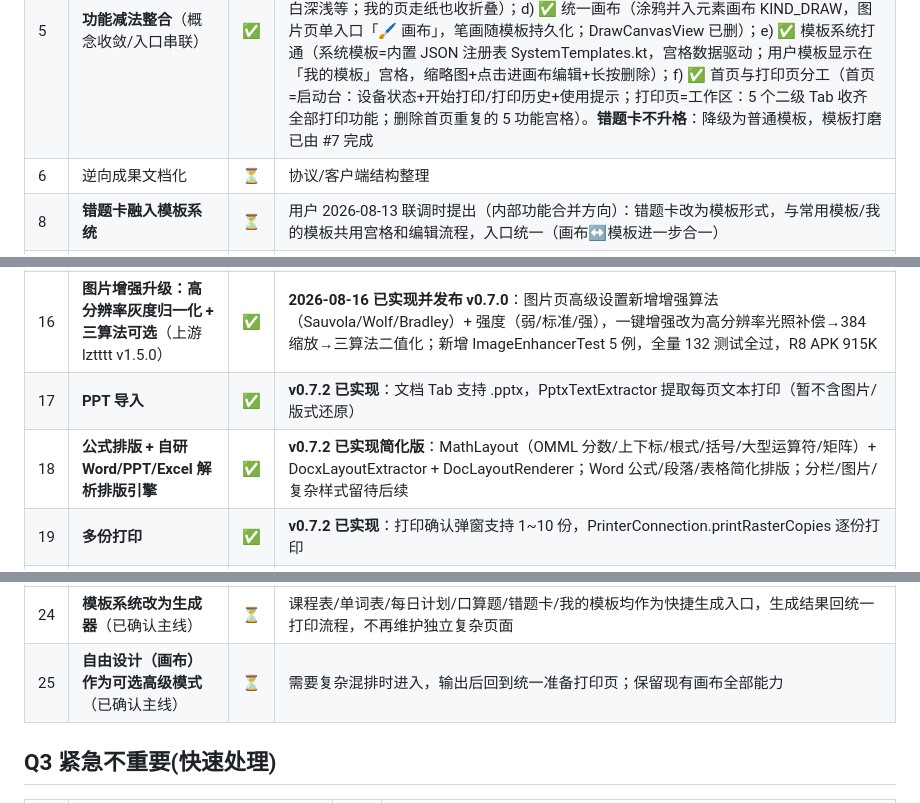
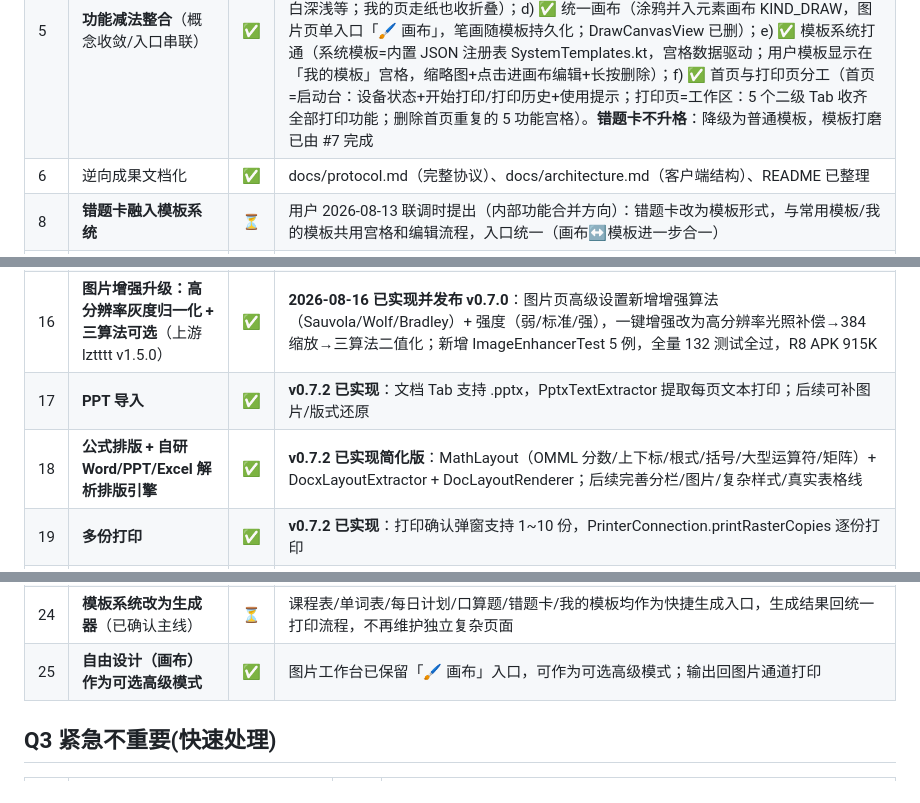
Before and after one commit to kikyang/qring-print-android, a Markdown page: docs/待办事项清单.md, 3 parts joined by grey strips. Rendered like a GitHub page.

Commit message:
docs: 待办清单二次梳理——标记文档化/画布完成，关闭存量升级死结

```diff
--- a/docs/待办事项清单.md
+++ b/docs/待办事项清单.md
@@ -129,22 +129,22 @@
 |---|---|---|---|
 | 9 | SPP 通道实物测试 | ✅ | **2026-08-13 实测通过并定案**：SPP 可用且**查询也可响应**（`10 FF 40/50/70` 正常返回——早期"单向、查询无响应"系 BLE 占用时连接失败的假象）；**SPP 比 BLE 更快更黑**（传输快 → 行间隔短 → 打印头残热积累，非纸的问题；浓度命令 `10 FF 10 00 02` 两通道一致）；关键教训：**打印机同时只接受一个连接**（BLE 占用时 SPP 被拒，日志 `read failed: socket might closed or timeout`）；**定案：AUTO 默认 SPP 优先、BLE 兜底**，`PrinterHolder.connect` 已实现切通道先断开当前连接（99 例测试全过） |
 | 5 | **功能减法整合**（概念收敛/入口串联） | ✅ | 用户已确认全部 6 条（a-f）都做；另追加"设置项收敛+文案通俗化"并入 c。a) ✅ 历史"再编辑"（参数 JSON 已存，恢复编辑页）；b) ✅ 参数按内容类型记忆（浓度全局、抖动/增强按文字/图片/条码分存）；c) ✅ 图片页参数分层（默认只露增强+抖动+浓度，排列/消除笔/裁白边/黑白深浅/线稿收"高级"折叠；去专业说法：清晰/细腻/高对比、线稿模式、黑白深浅等；我的页走纸也收折叠）；d) ✅ 统一画布（涂鸦并入元素画布 KIND_DRAW，图片页单入口「🖌 画布」，笔画随模板持久化；DrawCanvasView 已删）；e) ✅ 模板系统打通（系统模板=内置 JSON 注册表 SystemTemplates.kt，宫格数据驱动；用户模板显示在「我的模板」宫格，缩略图+点击进画布编辑+长按删除）；f) ✅ 首页与打印页分工（首页=启动台：设备状态+开始打印/打印历史+使用提示；打印页=工作区：5 个二级 Tab 收齐全部打印功能；删除首页重复的 5 功能宫格）。**错题卡不升格**：降级为普通模板，模板打磨已由 #7 完成 |
-| 6 | 逆向成果文档化 | ⏳ | 协议/客户端结构整理 |
+| 6 | 逆向成果文档化 | ✅ | docs/protocol.md（完整协议）、docs/architecture.md（客户端结构）、README 已整理 |
 | 8 | **错题卡融入模板系统** | ⏳ | 用户 2026-08-13 联调时提出（内部功能合并方向）：错题卡改为模板形式，与常用模板/我的模板共用宫格和编辑流程，入口统一（画布↔模板进一步合一）|
 | 7 | **错题卡模板「复习友好版」** | ✅ | 完成（2026-08-13）：buildReview（进度栏+题目图前+撕纸线+订正区后）与 buildReworkSheet（N 题卷子）已落地，8 个模板测试通过。版式用 PIL 真栅格化验证（Robolectric 原生图形不渲染文字），**顺带修掉 v0.5.5 标准卡潜在 bug**：举一反三标签与订正末行压线（调用处多加一个 LINE_GAP 留白）。预览 PNG 在 temp/tpl_pil_*.png。视觉终验留到联调 |
 | 11 | **Markdown 打印**（上游 lztttt v1.4.0） | ✅ | **2026-08-14 已实现**（会话更新二十）：文档 Tab 内 Markdown 卡片（📋粘贴/📄选 .md/🖨打印），自写 MarkdownParser（纯 Kotlin 零依赖）+ MarkdownRenderer（384 宽白底走图片通道），支持标题/列表/加粗/斜体/行内码/链接/代码块/引用/分割线；历史类型 Markdown 可再编辑。走自研方案未引第三方依赖，解析测试 13 例 JVM 全过 |
 | 12 | **批量打印**（上游 lztttt v1.4.0） | ⏳ | 2026-08-14 巡检新增：txt/MD/图片多选，统一预设一次应用，逐项进度+失败跳过+清单存历史可重打。我方已有 PrintJobRunner/History 基础设施。中工作量 |
 | 15 | **照片旋转+缩放**（用户提出） | ✅ | **2026-08-14 已实现**（会话更新二十）：图片页旋转 0/90/180/270（仅旋转，保持自动适应 384 宽）+ 缩放 50%~200%（>100% 中心裁边放大细节、<100% 白底居中缩小留白），rotate/scale 入参数记忆+历史再编辑可恢复；默认 0°/100% 返回原实例零回归。runPreviewCheck 真机目检（5 张变换图）待设备 |
 | 16 | **图片增强升级：高分辨率灰度归一化 + 三算法可选**（上游 lztttt v1.5.0） | ✅ | **2026-08-16 已实现并发布 v0.7.0**：图片页高级设置新增增强算法（Sauvola/Wolf/Bradley）+ 强度（弱/标准/强），一键增强改为高分辨率光照补偿→384 缩放→三算法二值化；新增 ImageEnhancerTest 5 例，全量 132 测试全过，R8 APK 915K |
-| 17 | **PPT 导入** | ✅ | **v0.7.2 已实现**：文档 Tab 支持 .pptx，PptxTextExtractor 提取每页文本打印（暂不含图片/版式还原） |
-| 18 | **公式排版 + 自研 Word/PPT/Excel 解析排版引擎** | ✅ | **v0.7.2 已实现简化版**：MathLayout（OMML 分数/上下标/根式/括号/大型运算符/矩阵）+ DocxLayoutExtractor + DocLayoutRenderer；Word 公式/段落/表格简化排版；分栏/图片/复杂样式留待后续 |
+| 17 | **PPT 导入** | ✅ | **v0.7.2 已实现**：文档 Tab 支持 .pptx，PptxTextExtractor 提取每页文本打印；后续可补图片/版式还原 |
+| 18 | **公式排版 + 自研 Word/PPT/Excel 解析排版引擎** | ✅ | **v0.7.2 已实现简化版**：MathLayout（OMML 分数/上下标/根式/括号/大型运算符/矩阵）+ DocxLayoutExtractor + DocLayoutRenderer；后续完善分栏/图片/复杂样式/真实表格线 |
 | 19 | **多份打印** | ✅ | **v0.7.2 已实现**：打印确认弹窗支持 1~10 份，PrinterConnection.printRasterCopies 逐份打印 |
 | 20 | **多界面/UI 主题可选** | ✅ | **v0.7.2 实现 + v0.7.3 差异化**：我的页可切换微信风 / xyprt 简洁风 / 仿喵喵机蓝白风；按钮/圆角/选中态随主题变化 |
 | 21 | **图片工作台重构** | ✅ | **v0.7.2 已实现**：全屏实时预览 + 多图缩略图条 + 单图编辑 + 底部 Tab（常用/效果/排版/更多） |
 | 22 | **手动裁剪** | ✅ | **v0.7.2 已实现**：ImageCropDialog 支持自由/1:1/3:4/4:3；当前作用于选中图片；相对坐标持久化待后续完善 |
 | 23 | **统一准备打印页 + 统一打印确认条**（已确认主线） | ⏳ | 部分完成：v0.7.2 打印确认弹窗已统一份数；但文字/条码/文档/其它尚未完全合并到同一准备页，后续继续 |
 | 24 | **模板系统改为生成器**（已确认主线） | ⏳ | 课程表/单词表/每日计划/口算题/错题卡/我的模板均作为快捷生成入口，生成结果回统一打印流程，不再维护独立复杂页面 |
-| 25 | **自由设计（画布）作为可选高级模式**（已确认主线） | ⏳ | 需要复杂混排时进入，输出后回到统一准备打印页；保留现有画布全部能力 |
+| 25 | **自由设计（画布）作为可选高级模式** | ✅ | 图片工作台已保留「🖌 画布」入口，可作为可选高级模式；输出回图片通道打印 |
 
 ## Q3 紧急不重要(快速处理)
 
```
Also changed, not shown: other parts of docs/待办事项清单.md (+1 -1 lines).
